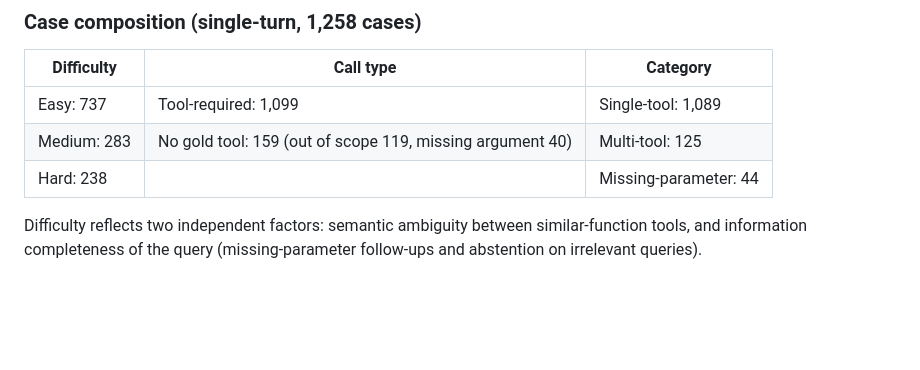
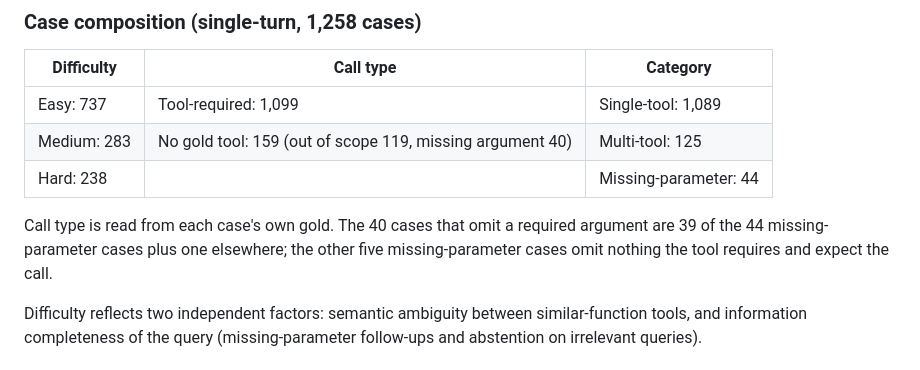
Before and after one commit to sklim84/STAR-Bench, a Markdown page: README.md, the part around the change. Rendered like a GitHub page; blank space fills up the shorter version.

Commit message:
docs: the composition table says why 40 is not 44
The call-type column counts 40 cases that omit a required argument next to a
category column of 44 missing-parameter cases. A note under the table says the
40 are 39 of the 44 plus one elsewhere, and the other five expect the call.

Co-Authored-By: Claude Opus 5.5 (1M context) <noreply@anthropic.com>
Claude-Session: https://claude.ai/code/session_01SV9keZjffkrjNC4HuNDkyD

```diff
--- a/README.md
+++ b/README.md
@@ -48,6 +48,10 @@ single-turn tool calling.
 | Easy: 737 | Tool-required: 1,099 | Single-tool: 1,089 |
 | Medium: 283 | No gold tool: 159 (out of scope 119, missing argument 40) | Multi-tool: 125 |
 | Hard: 238 | | Missing-parameter: 44 |
+
+Call type is read from each case's own gold. The 40 cases that omit a required argument
+are 39 of the 44 missing-parameter cases plus one elsewhere; the other five missing-parameter
+cases omit nothing the tool requires and expect the call.
 
 Difficulty reflects two independent factors: semantic ambiguity between
 similar-function tools, and information completeness of the query (missing-parameter
```
